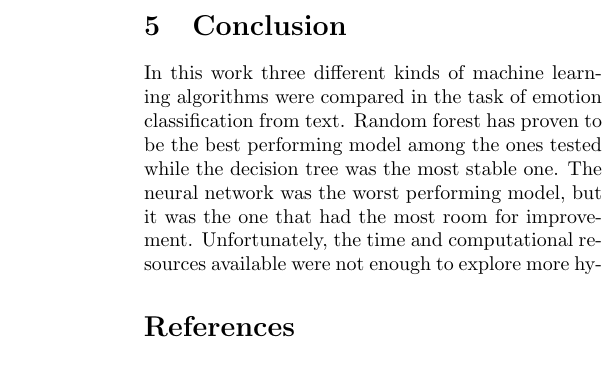
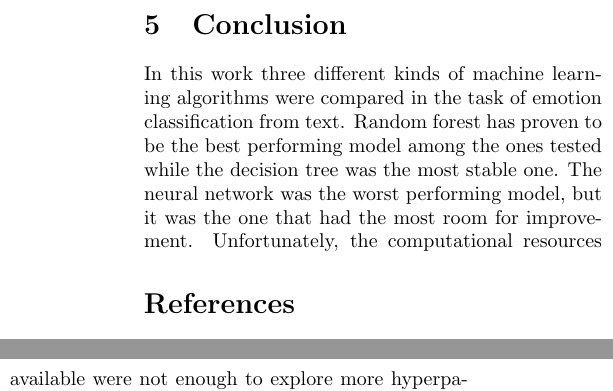
Before and after one commit to Etto48/DataMiningProject, a LaTeX document (docs/paper/main.tex, which reads docs/paper/chapters/conclusion.tex): part of one column of page 6 of 6 before the commit and two parts of the columns of page 6 of 6 after it, the two joined at a grey line, cut so that both start at the same text. Compiled offline with pdfLaTeX.

Commit message:
Fixed slight paraculata

```diff
--- a/docs/paper/chapters/conclusion.tex
+++ b/docs/paper/chapters/conclusion.tex
@@ -10,7 +10,7 @@ the decision tree was the most stable one.
 The neural network was the worst performing
 model, but it was the one that had the most
 room for improvement. Unfortunately, the
-time and computational resources available
+computational resources available
 were not enough to explore more hyperparameters
 and configurations for the neural network.
 
```
Also changed, not shown: docs/paper/.aux/main.pdf.
